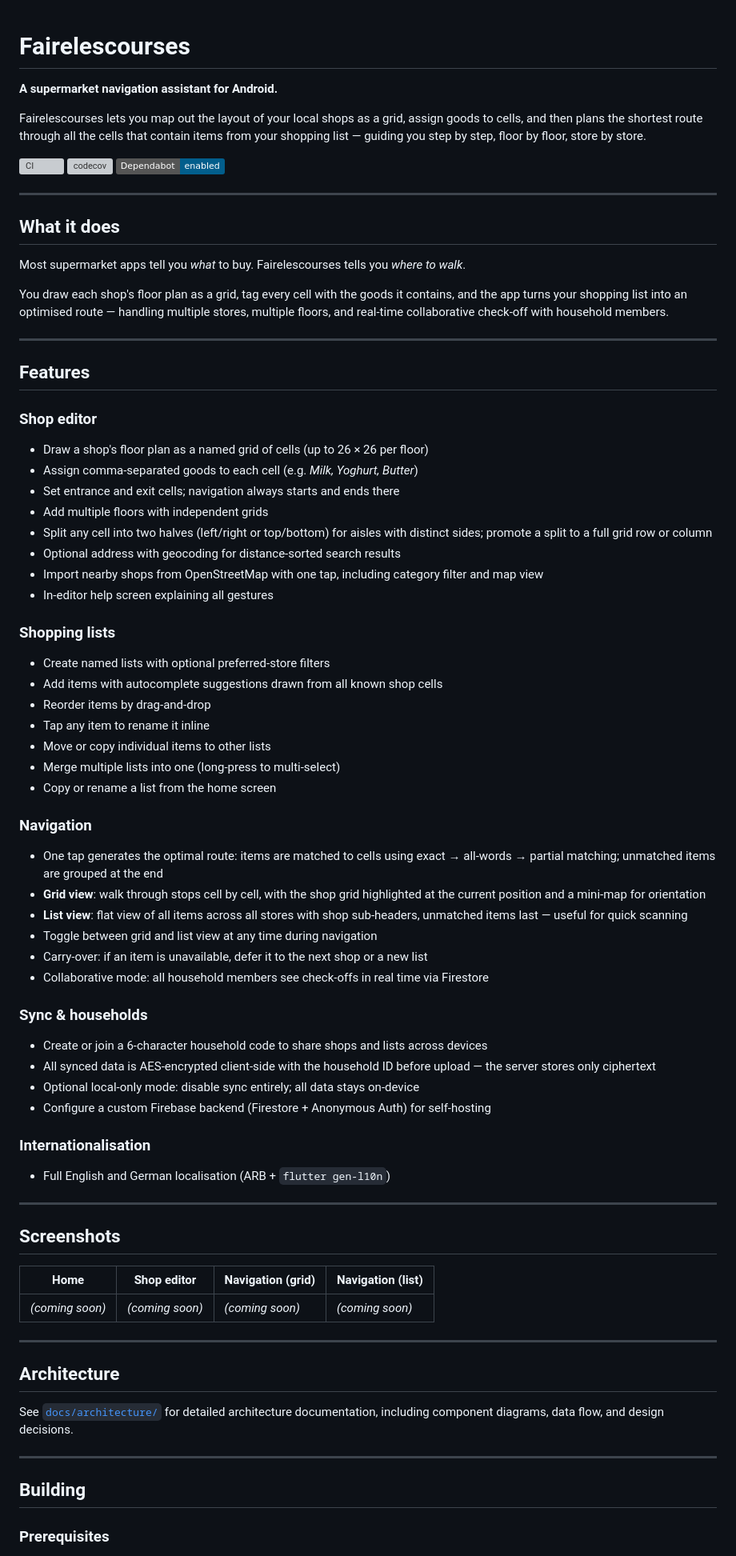
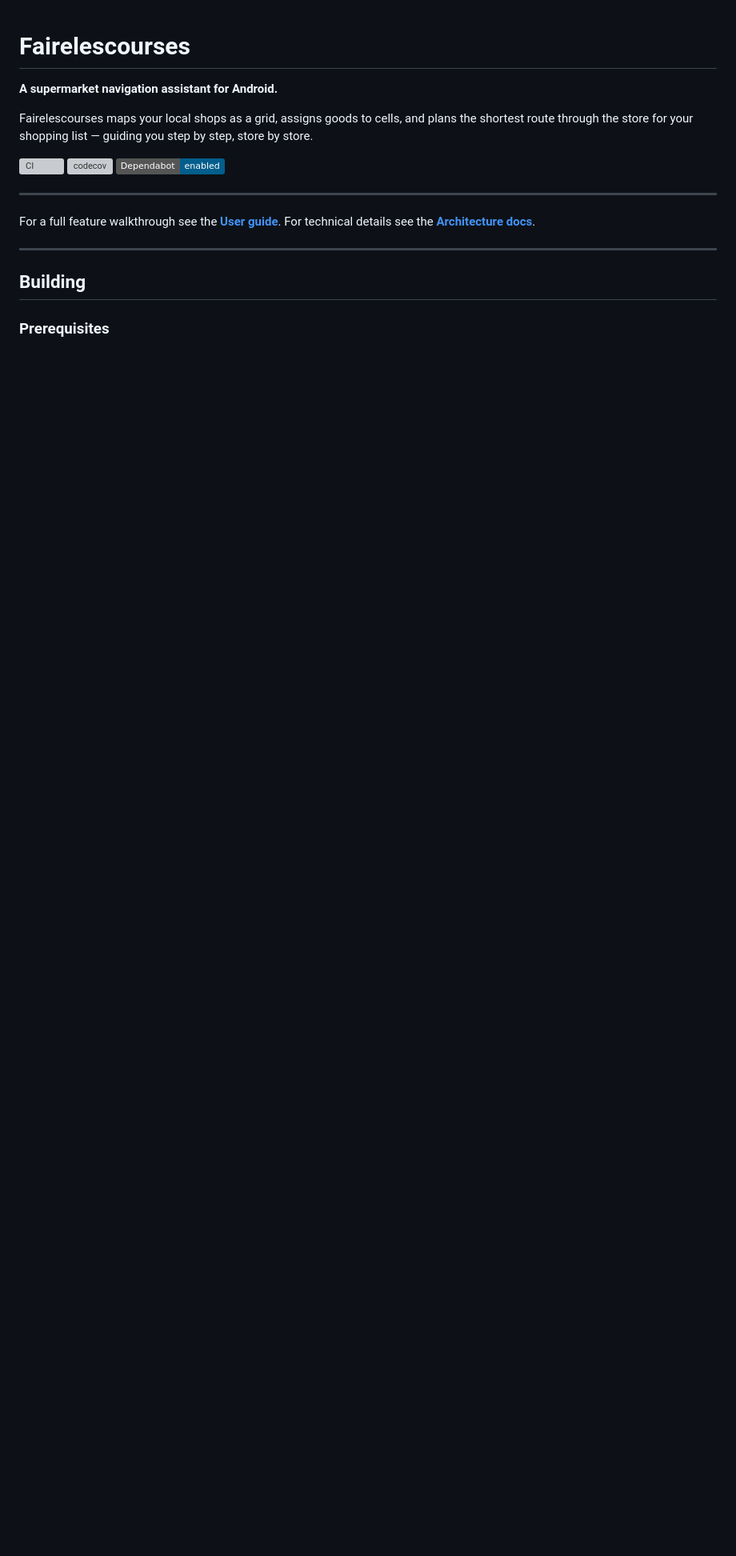
Before and after one commit to danile42/fairelescourses, a Markdown page: README.md, the part around one of its changes. Shown at 80% size. GitHub-like rendering; badges without logos; blank space fills up the shorter version; grey boxes are pictures that could not be loaded.

Commit message:
Commit README restructure and update prompts.md
Co-Authored-By: Claude Sonnet 4.6 <noreply@anthropic.com>

```diff
--- a/README.md
+++ b/README.md
@@ -2,7 +2,7 @@
 
 **A supermarket navigation assistant for Android.**
 
-Fairelescourses lets you map out the layout of your local shops as a grid, assign goods to cells, and then plans the shortest route through all the cells that contain items from your shopping list — guiding you step by step, floor by floor, store by store.
+Fairelescourses maps your local shops as a grid, assigns goods to cells, and plans the shortest route through the store for your shopping list — guiding you step by step, store by store.
 
 [![CI](https://github.com/danile42/fairelescourses/actions/workflows/ci.yml/badge.svg)](https://github.com/danile42/fairelescourses/actions/workflows/ci.yml)
 [![codecov](https://codecov.io/gh/danile42/fairelescourses/branch/main/graph/badge.svg)](https://codecov.io/gh/danile42/fairelescourses)
@@ -10,65 +10,8 @@ Fairelescourses lets you map out the layout of your local shops as a grid, assig
 
 ---
 
-## What it does
-
-Most supermarket apps tell you *what* to buy. Fairelescourses tells you *where to walk*.
-
-You draw each shop's floor plan as a grid, tag every cell with the goods it contains, and the app turns your shopping list into an optimised route — handling multiple stores, multiple floors, and real-time collaborative check-off with household members.
-
----
-
-## Features
-
-### Shop editor
-- Draw a shop's floor plan as a named grid of cells (up to 26 × 26 per floor)
-- Assign comma-separated goods to each cell (e.g. *Milk, Yoghurt, Butter*)
-- Set entrance and exit cells; navigation always starts and ends there
-- Add multiple floors with independent grids
-- Split any cell into two halves (left/right or top/bottom) for aisles with distinct sides; promote a split to a full grid row or column
-- Optional address with geocoding for distance-sorted search results
-- Import nearby shops from OpenStreetMap with one tap, including category filter and map view
-- In-editor help screen explaining all gestures
-
-### Shopping lists
-- Create named lists with optional preferred-store filters
-- Add items with autocomplete suggestions drawn from all known shop cells
-- Reorder items by drag-and-drop
-- Tap any item to rename it inline
-- Move or copy individual items to other lists
-- Merge multiple lists into one (long-press to multi-select)
-- Copy or rename a list from the home screen
-
-### Navigation
-- One tap generates the optimal route: items are matched to cells using exact → all-words → partial matching; unmatched items are grouped at the end
-- **Grid view**: walk through stops cell by cell, with the shop grid highlighted at the current position and a mini-map for orientation
-- **List view**: flat view of all items across all stores with shop sub-headers, unmatched items last — useful for quick scanning
-- Toggle between grid and list view at any time during navigation
-- Carry-over: if an item is unavailable, defer it to the next shop or a new list
-- Collaborative mode: all household members see check-offs in real time via Firestore
-
-### Sync & households
-- Create or join a 6-character household code to share shops and lists across devices
-- All synced data is AES-encrypted client-side with the household ID before upload — the server stores only ciphertext
-- Optional local-only mode: disable sync entirely; all data stays on-device
-- Configure a custom Firebase backend (Firestore + Anonymous Auth) for self-hosting
-
-### Internationalisation
-- Full English and German localisation (ARB + `flutter gen-l10n`)
-
----
-
-## Screenshots
-
-| Home | Shop editor | Navigation (grid) | Navigation (list) |
-|------|-------------|-------------------|-------------------|
-| *(coming soon)* | *(coming soon)* | *(coming soon)* | *(coming soon)* |
-
----
-
-## Architecture
-
-See [`docs/architecture/`](docs/architecture/) for detailed architecture documentation, including component diagrams, data flow, and design decisions.
+For a full feature walkthrough see the **[User guide](docs/user-guide.md)**.
+For technical details see the **[Architecture docs](docs/architecture/)**.
 
 ---
 
```
Also changed, not shown: other parts of README.md (+1 -3 lines), prompts.md (+4 -0 lines).
